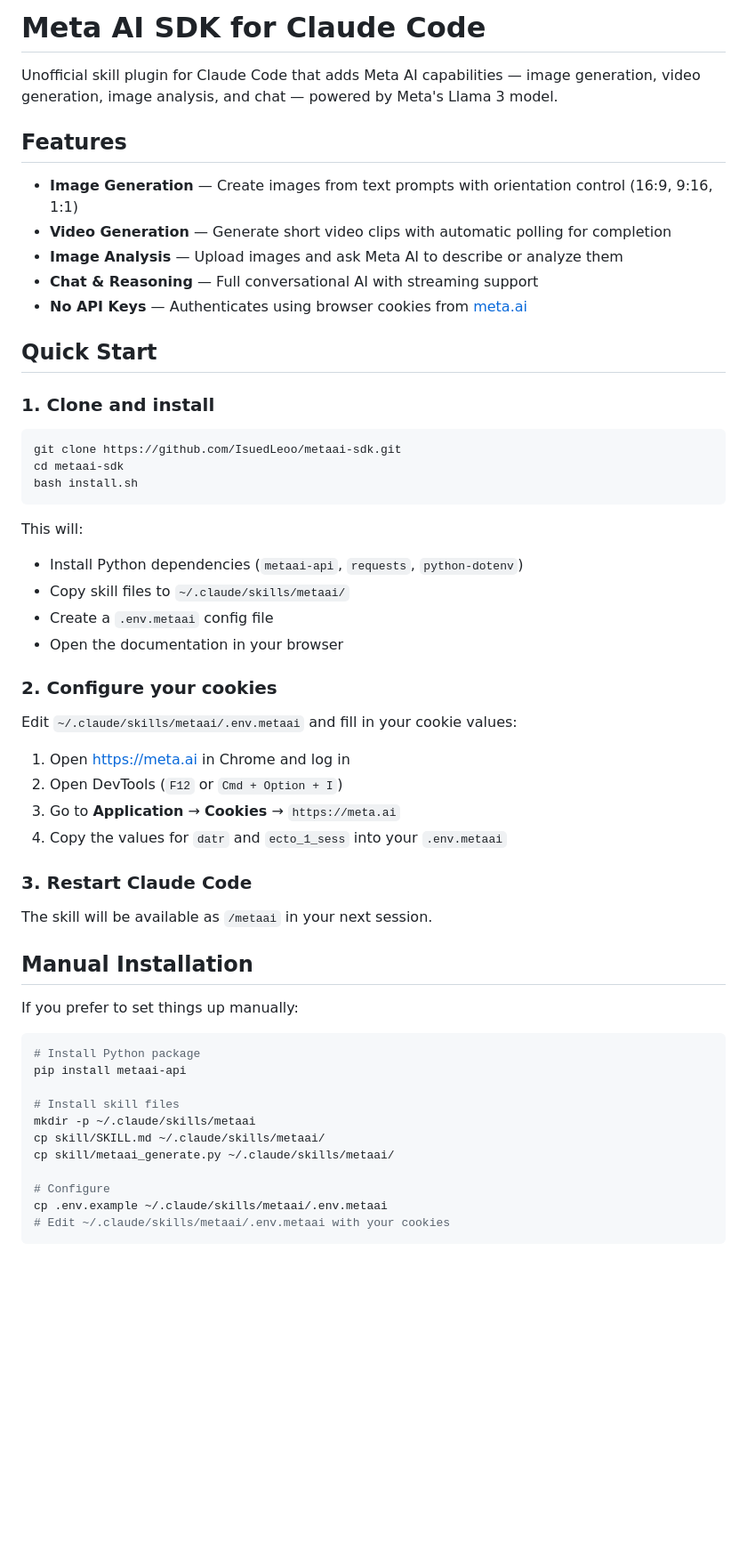
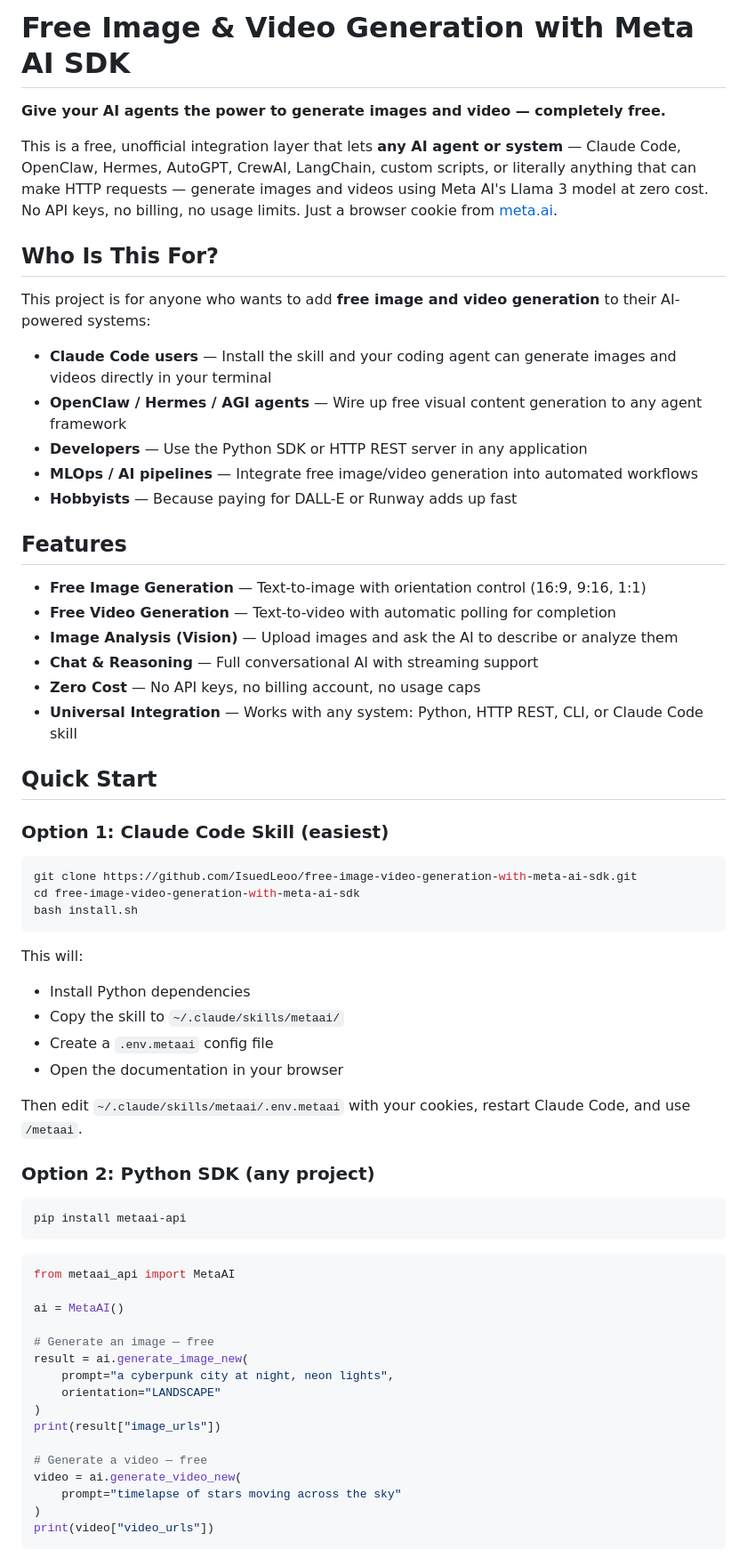
Before and after one commit to IsuedLeoo/free-image-video-generation-with-meta-ai-sdk, a Markdown page: README.md, the part around one of its changes. Shown at 89% size. Rendered like a GitHub page; blank space fills up the shorter version.

Commit message:
Update README: position as free image/video generation for any AI agent

````diff
--- a/README.md
+++ b/README.md
@@ -1,58 +1,67 @@
-# Meta AI SDK for Claude Code
+# Free Image & Video Generation with Meta AI SDK
 
-Unofficial skill plugin for Claude Code that adds Meta AI capabilities — image generation, video generation, image analysis, and chat — powered by Meta's Llama 3 model.
+**Give your AI agents the power to generate images and video — completely free.**
+
+This is a free, unofficial integration layer that lets **any AI agent or system** — Claude Code, OpenClaw, Hermes, AutoGPT, CrewAI, LangChain, custom scripts, or literally anything that can make HTTP requests — generate images and videos using Meta AI's Llama 3 model at zero cost. No API keys, no billing, no usage limits. Just a browser cookie from [meta.ai](https://meta.ai).
+
+## Who Is This For?
+
+This project is for anyone who wants to add **free image and video generation** to their AI-powered systems:
+
+- **Claude Code users** — Install the skill and your coding agent can generate images and videos directly in your terminal
+- **OpenClaw / Hermes / AGI agents** — Wire up free visual content generation to any agent framework
+- **Developers** — Use the Python SDK or HTTP REST server in any application
+- **MLOps / AI pipelines** — Integrate free image/video generation into automated workflows
+- **Hobbyists** — Because paying for DALL-E or Runway adds up fast
 
 ## Features
 
-- **Image Generation** — Create images from text prompts with orientation control (16:9, 9:16, 1:1)
-- **Video Generation** — Generate short video clips with automatic polling for completion
-- **Image Analysis** — Upload images and ask Meta AI to describe or analyze them
+- **Free Image Generation** — Text-to-image with orientation control (16:9, 9:16, 1:1)
+- **Free Video Generation** — Text-to-video with automatic polling for completion
+- **Image Analysis (Vision)** — Upload images and ask the AI to describe or analyze them
 - **Chat & Reasoning** — Full conversational AI with streaming support
-- **No API Keys** — Authenticates using browser cookies from [meta.ai](https://meta.ai)
+- **Zero Cost** — No API keys, no billing account, no usage caps
+- **Universal Integration** — Works with any system: Python, HTTP REST, CLI, or Claude Code skill
 
 ## Quick Start
 
-### 1. Clone and install
+### Option 1: Claude Code Skill (easiest)
 
 ```bash
-git clone https://github.com/IsuedLeoo/metaai-sdk.git
-cd metaai-sdk
+git clone https://github.com/IsuedLeoo/free-image-video-generation-with-meta-ai-sdk.git
+cd free-image-video-generation-with-meta-ai-sdk
 bash install.sh
 ```
 
 This will:
-- Install Python dependencies (`metaai-api`, `requests`, `python-dotenv`)
-- Copy skill files to `~/.claude/skills/metaai/`
+- Install Python dependencies
+- Copy the skill to `~/.claude/skills/metaai/`
 - Create a `.env.metaai` config file
 - Open the documentation in your browser
 
-### 2. Configure your cookies
+Then edit `~/.claude/skills/metaai/.env.metaai` with your cookies, restart Claude Code, and use `/metaai`.
 
-Edit `~/.claude/skills/metaai/.env.metaai` and fill in your cookie values:
-
-1. Open [https://meta.ai](https://meta.ai) in Chrome and log in
-2. Open DevTools (`F12` or `Cmd + Option + I`)
-3. Go to **Application** → **Cookies** → `https://meta.ai`
-4. Copy the values for `datr` and `ecto_1_sess` into your `.env.metaai`
-
-### 3. Restart Claude Code
-
-The skill will be available as `/metaai` in your next session.
-
-## Manual Installation
-
-If you prefer to set things up manually:
+### Option 2: Python SDK (any project)
 
 ```bash
-# Install Python package
 pip install metaai-api
+```
 
-# Install skill files
-mkdir -p ~/.claude/skills/metaai
-cp skill/SKILL.md ~/.claude/skills/metaai/
-cp skill/metaai_generate.py ~/.claude/skills/metaai/
+```python
+from metaai_api import MetaAI
 
-# Configure
-cp .env.example ~/.claude/skills/metaai/.env.metaai
-# Edit ~/.claude/skills/metaai/.env.metaai with your cookies
+ai = MetaAI()
+
+# Generate an image — free
+result = ai.generate_image_new(
+    prompt="a cyberpunk city at night, neon lights",
+    orientation="LANDSCAPE"
+)
+print(result["image_urls"])
+
+# Generate a video — free
+video = ai.generate_video_new(
+    prompt="timelapse of stars moving across the sky"
+)
+print(video["video_urls"])
 ```
````
Also changed, not shown: other parts of README.md (+62 -38 lines).
